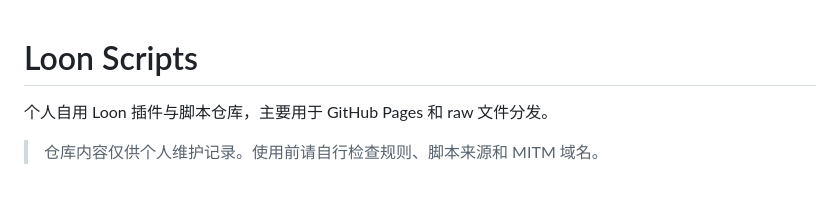
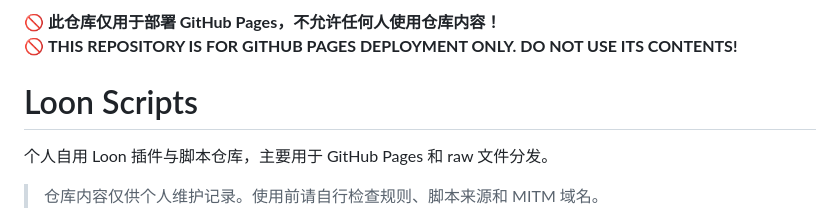
Before and after one commit to minky-fun/loon-scripts, a Markdown page: README.md, the part around the change. GitHub-like rendering; blank space fills up the shorter version.

Commit message:
restore readme warning banner

```diff
--- a/README.md
+++ b/README.md
@@ -1,3 +1,6 @@
+**🚫 此仓库仅用于部署 GitHub Pages，不允许任何人使用仓库内容！**
+**🚫 THIS REPOSITORY IS FOR GITHUB PAGES DEPLOYMENT ONLY. DO NOT USE ITS CONTENTS!**
+
 # Loon Scripts
 
 个人自用 Loon 插件与脚本仓库，主要用于 GitHub Pages 和 raw 文件分发。
```
